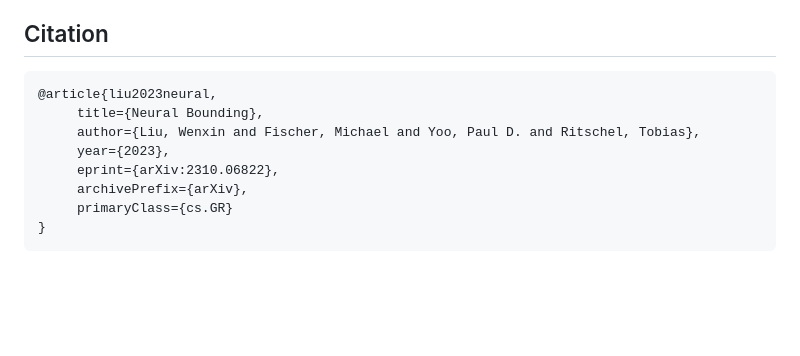
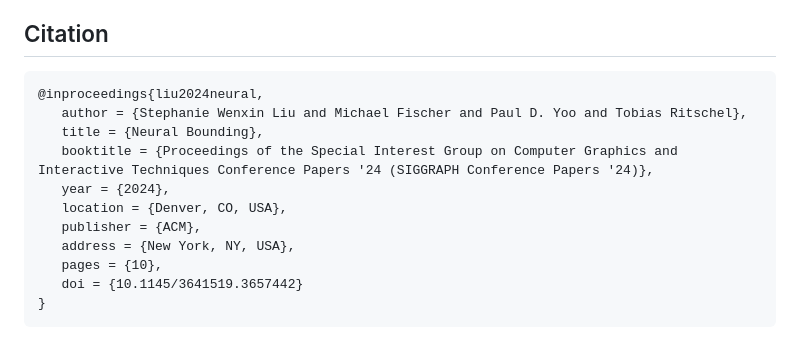
Before and after one commit to wenxin-liu/neural_bounding, a Markdown page: README.md, the part around the change. GitHub-like rendering; blank space fills up the shorter version.

Commit message:
Update bibtex citation

````diff
--- a/README.md
+++ b/README.md
@@ -88,12 +88,15 @@ If you wish to apply this code to your own datasets, you can follow these steps:
 ## Citation
 
 ```bibtex
-@article{liu2023neural,
-     title={Neural Bounding},
-     author={Liu, Wenxin and Fischer, Michael and Yoo, Paul D. and Ritschel, Tobias},
-     year={2023},
-     eprint={arXiv:2310.06822},
-     archivePrefix={arXiv},
-     primaryClass={cs.GR}
+@inproceedings{liu2024neural,
+   author = {Stephanie Wenxin Liu and Michael Fischer and Paul D. Yoo and Tobias Ritschel},
+   title = {Neural Bounding},
+   booktitle = {Proceedings of the Special Interest Group on Computer Graphics and Interactive Techniques Conference Papers '24 (SIGGRAPH Conference Papers '24)},
+   year = {2024},
+   location = {Denver, CO, USA},
+   publisher = {ACM},
+   address = {New York, NY, USA},
+   pages = {10},
+   doi = {10.1145/3641519.3657442}
 }
 ```
````
